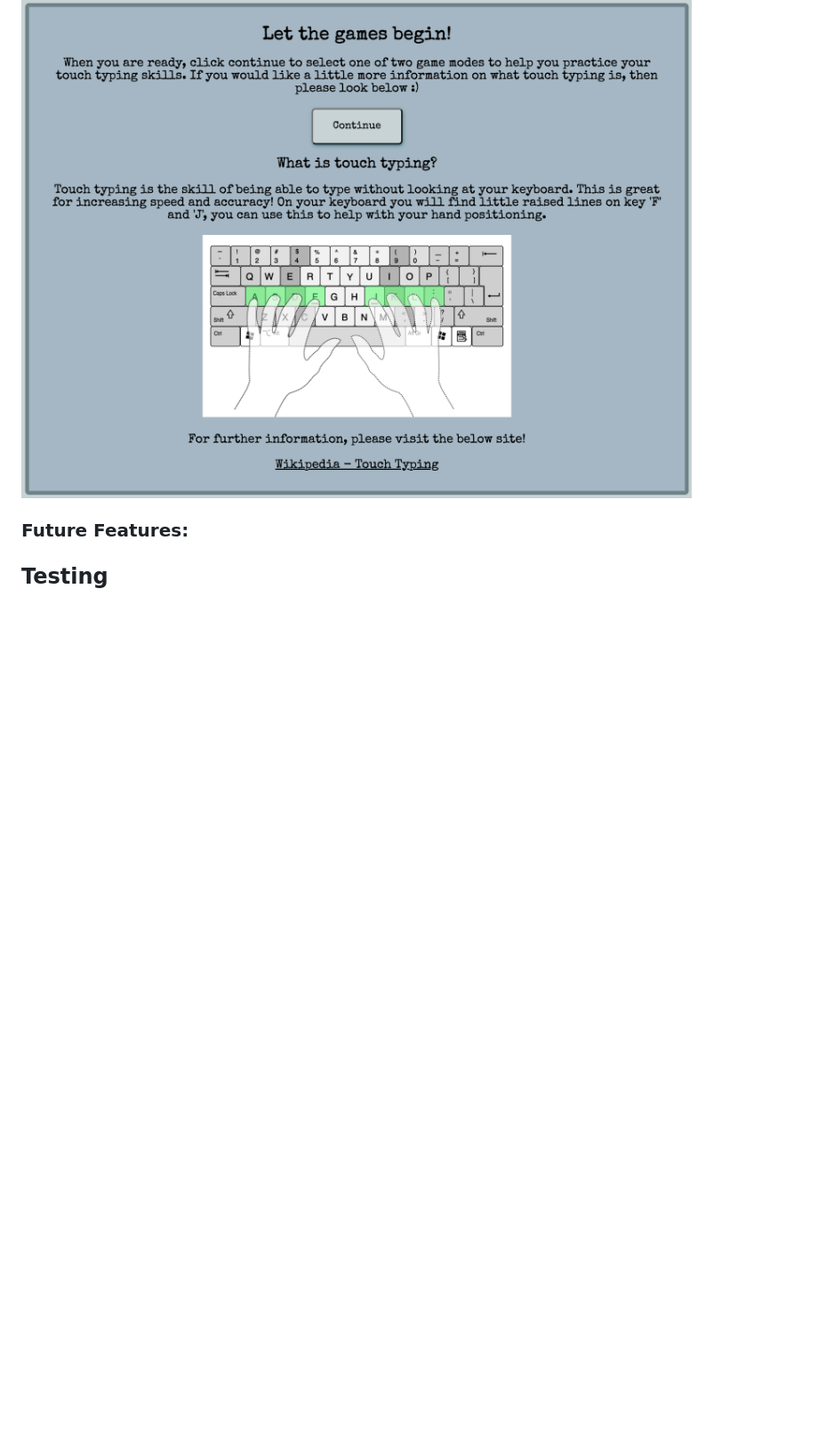
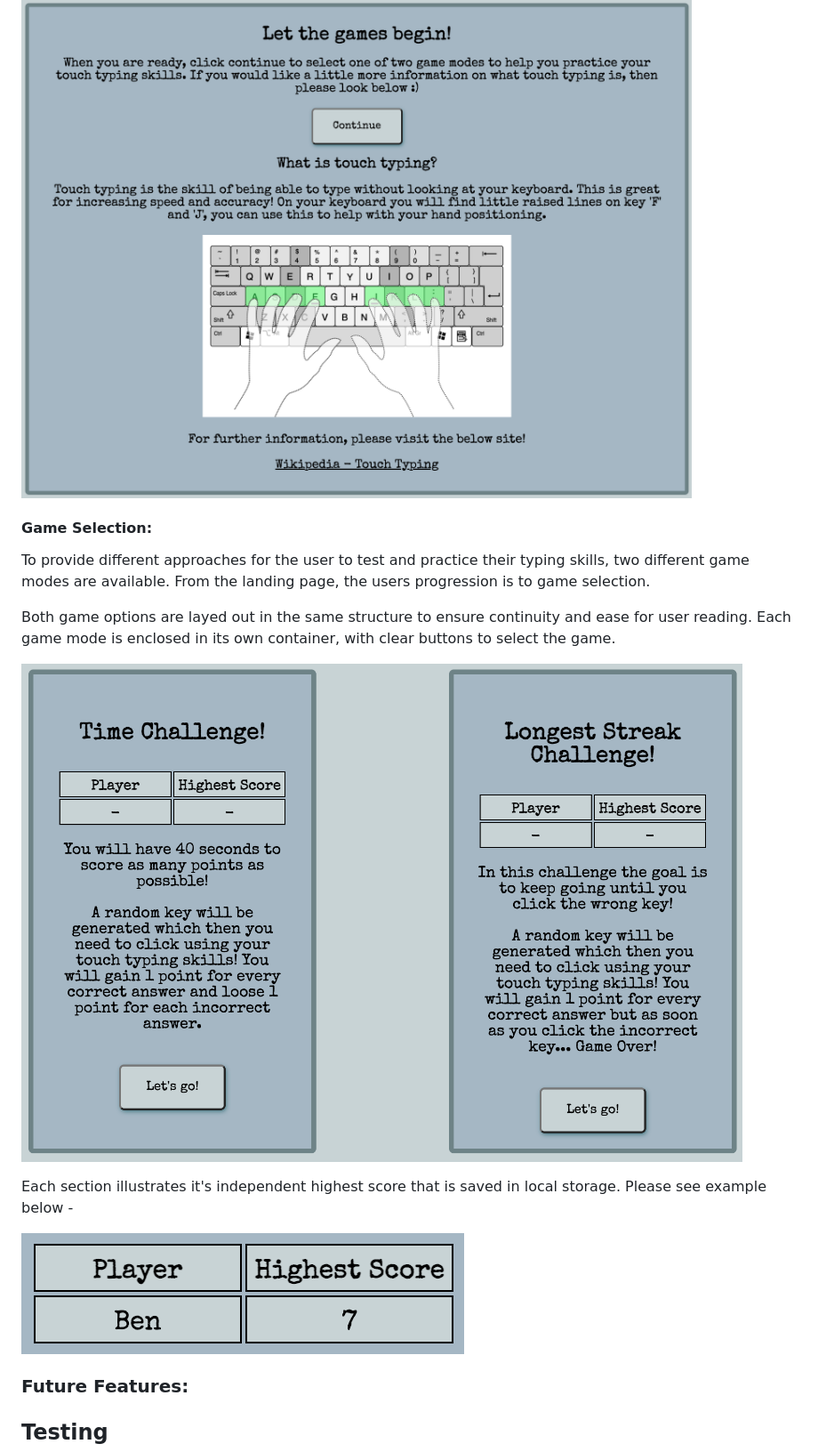
Before and after one commit to NDOMINEY/test-your-typing, a Markdown page: README.md, the part around the change. Shown: that part at 89% size. Drawn GitHub-style; pictures changed too: documentation/game-selection.png (added), documentation/score-example.png (added); blank space fills up the shorter version.

Commit message:
Add game selection information

```diff
--- a/README.md
+++ b/README.md
@@ -90,6 +90,18 @@ Further down their is information on type touching, a supporting image and a lin
 
 ![Landing information](documentation/landing-page.png)
 
+#### Game Selection:
+
+To provide different approaches for the user to test and practice their typing skills, two different game modes are available. From the landing page, the users progression is to game selection.
+
+Both game options are layed out in the same structure to ensure continuity and ease for user reading. Each game mode is enclosed in its own container, with clear buttons to select the game.
+
+![Game Selection](documentation/game-selection.png)
+
+Each section illustrates it's independent highest score that is saved in local storage. Please see example below -
+
+![High Score Example](documentation/score-example.png)
+
 ### Future Features:
 
 
```
